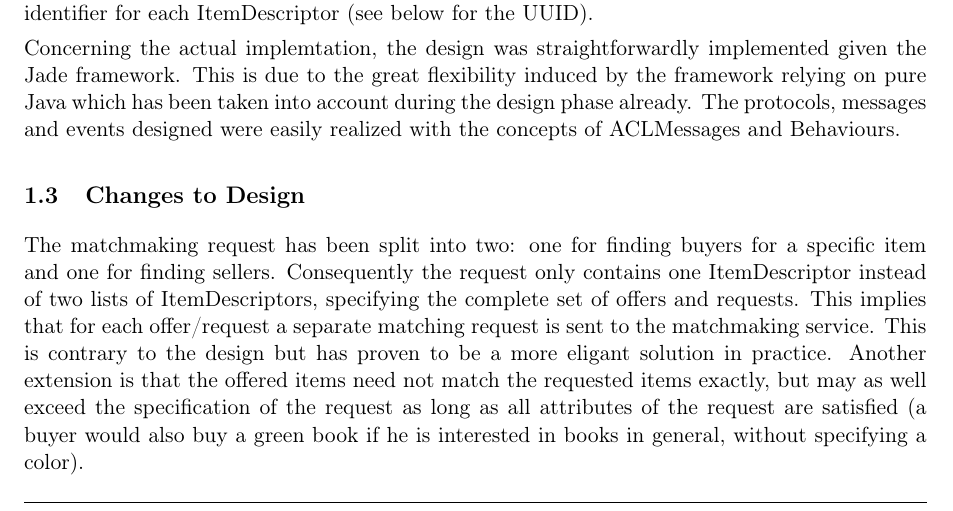
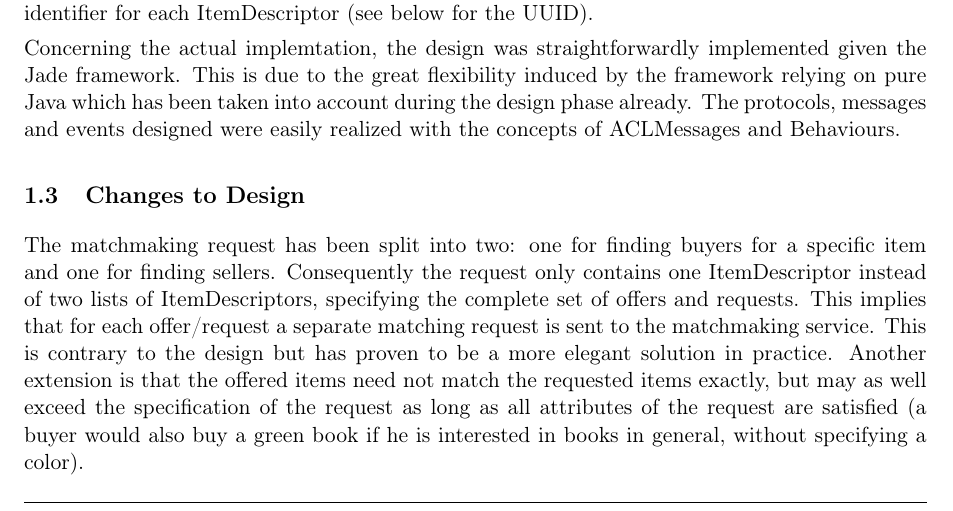
Before and after one commit to marcoeilers/map, a LaTeX problem sheet (assignment-2.tex): part of page 2 of 3, cut so that both start at the same text. Compiled offline with pdfLaTeX.

Commit message:
fixed another typo

```diff
--- a/assignment-2.tex
+++ b/assignment-2.tex
@@ -42,7 +42,7 @@ Another issue was figuring out the item of negotiation: since both parties (buye
 Concerning the actual implemtation, the design was straightforwardly implemented given the Jade framework. This is due to the great flexibility induced by the framework relying on pure Java which has been taken into account during the design phase already. The protocols, messages and events designed were easily realized with the concepts of ACLMessages and Behaviours.
 
 \subsection{Changes to Design}
-The matchmaking request has been split into two: one for finding buyers for a specific item and one for finding sellers. Consequently the request only contains one ItemDescriptor instead of two lists of ItemDescriptors, specifying the complete set of offers and requests. This implies that for each offer/request a separate matching request is sent to the matchmaking service. This is contrary to the design but has proven to be a more eligant solution in practice. Another extension is that the offered items need not match the requested items exactly, but may as well exceed the specification of the request as long as all attributes of the request are satisfied (a buyer would also buy a green book if he is interested in books in general, without specifying a color).
+The matchmaking request has been split into two: one for finding buyers for a specific item and one for finding sellers. Consequently the request only contains one ItemDescriptor instead of two lists of ItemDescriptors, specifying the complete set of offers and requests. This implies that for each offer/request a separate matching request is sent to the matchmaking service. This is contrary to the design but has proven to be a more elegant solution in practice. Another extension is that the offered items need not match the requested items exactly, but may as well exceed the specification of the request as long as all attributes of the request are satisfied (a buyer would also buy a green book if he is interested in books in general, without specifying a color).
 
 \section{Notes}
 The participants are specified as agents during system startup. They are given paths to initialization files from which they read their requested and offered items. This data is then used for registration with the matchmaking agent. The agents can also be given a time delay which influences the execution time of the setup method. The advantage of a small delay is that the matchmaking agent is definitely available once the agents are fully started (of course, the delay can be set to 0). Furthermore this allows for a more realistic setup of market places where not all participants enter at the same time.
```
